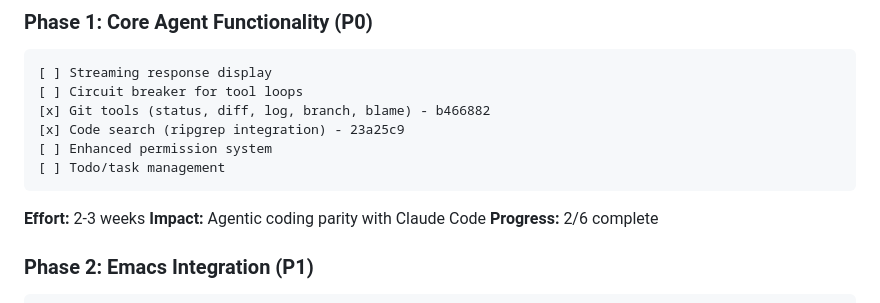
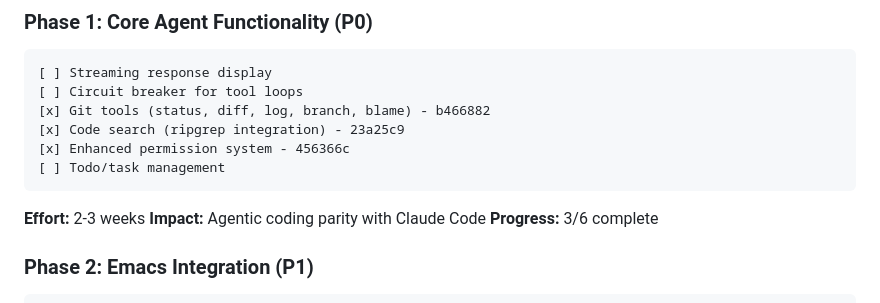
Before and after one commit to aygp-dr/gemini-repl-009, a Markdown page: docs/FEATURE_PARITY.md, the part around the change. GitHub-like rendering.

Commit message:
docs(progress): update feature parity progress 3/6 complete
Co-Authored-By: Claude Opus 4.5 <noreply@anthropic.com>

````diff
--- a/docs/FEATURE_PARITY.md
+++ b/docs/FEATURE_PARITY.md
@@ -86,13 +86,13 @@
 [ ] Circuit breaker for tool loops
 [x] Git tools (status, diff, log, branch, blame) - b466882
 [x] Code search (ripgrep integration) - 23a25c9
-[ ] Enhanced permission system
+[x] Enhanced permission system - 456366c
 [ ] Todo/task management
 ```
 
 **Effort:** 2-3 weeks
 **Impact:** Agentic coding parity with Claude Code
-**Progress:** 2/6 complete
+**Progress:** 3/6 complete
 
 ### Phase 2: Emacs Integration (P1)
 
````
